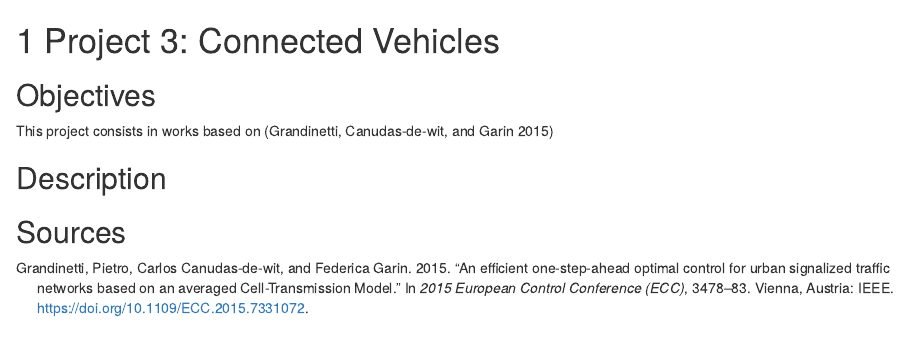
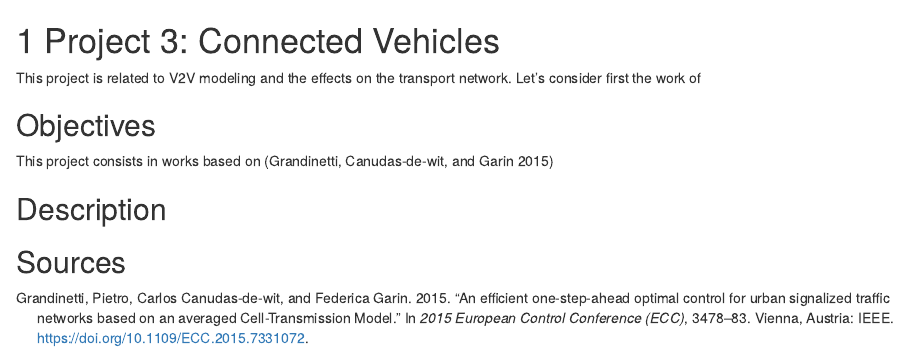
Before and after one commit to aladinoster/project-its-ii, an R Markdown document (04-connected-vehicles.Rmd): the page in a window 1100 px wide, from its top. Rendered offline with R 4.5, knitr and Pandoc, with nearby package versions; drawn as R Markdown's standard HTML page in place of the format the file asks for.

Commit message:
Project 3

```diff
--- a/04-connected-vehicles.Rmd
+++ b/04-connected-vehicles.Rmd
@@ -1,4 +1,6 @@
 # Project 3: Connected Vehicles
+
+This project is related to V2V modeling and the effects on the transport network. Let's consider first the work of
 
 ## Objectives {-}
 
```
Also changed, not shown: docs/search_index.json, 2 other files.
